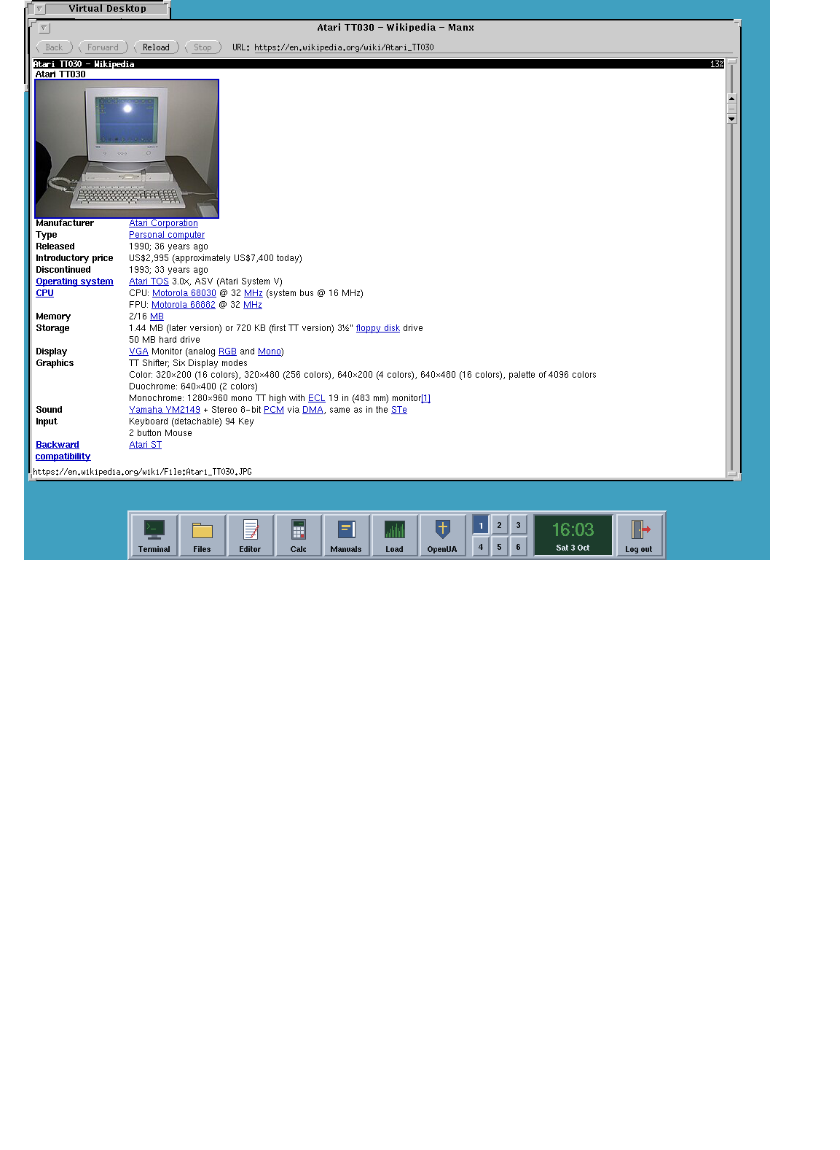
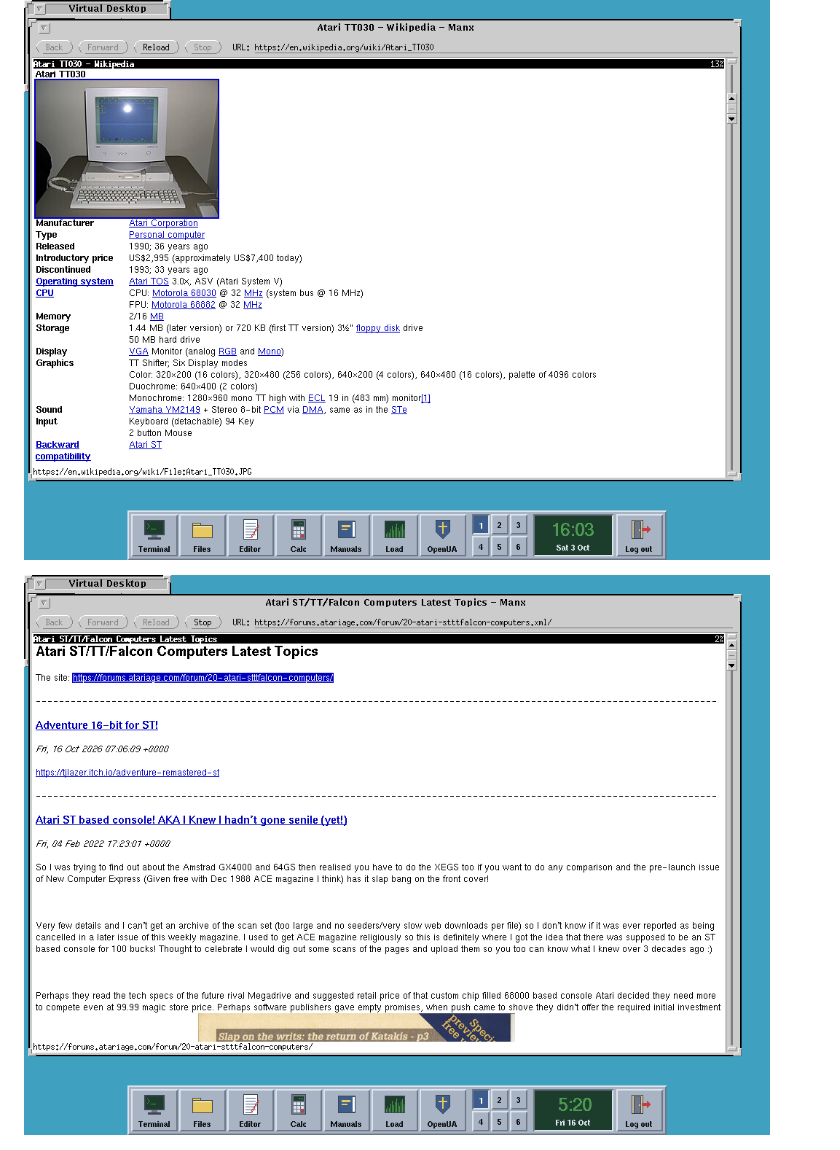
Before and after one commit to slaapliedje/manx, a Markdown page: README.md, the part around the change. Drawn GitHub-style; pictures changed too: docs/screenshots/12-atariage-on-the-tt030.png (added); blank space fills up the shorter version.

Commit message:
README: AtariAge's ST/TT/Falcon forum in xmanx on the TT030
Read through the forum's RSS feed: Cloudflare keeps the forum's own
pages from browsers without JavaScript.

Co-Authored-By: Claude Opus 5.5 <noreply@anthropic.com>

```diff
--- a/README.md
+++ b/README.md
@@ -9,6 +9,8 @@ Named after Lynx's tailless cousin, and after Manx Software Systems, whose
 Aztec C built a good share of the Amiga's and the Atari ST's software.
 
 ![xmanx on the Atari TT030's own 24-bit display, showing Wikipedia's article about the TT030](docs/screenshots/11-xmanx-on-the-tt030.png)
+
+![xmanx on the TT030 reading AtariAge's Atari ST/TT/Falcon forum, through the forum's RSS feed](docs/screenshots/12-atariage-on-the-tt030.png)
 
 ![Hacker News in Manx on the TT030](docs/screenshots/03-hackernews.png)
 
```
